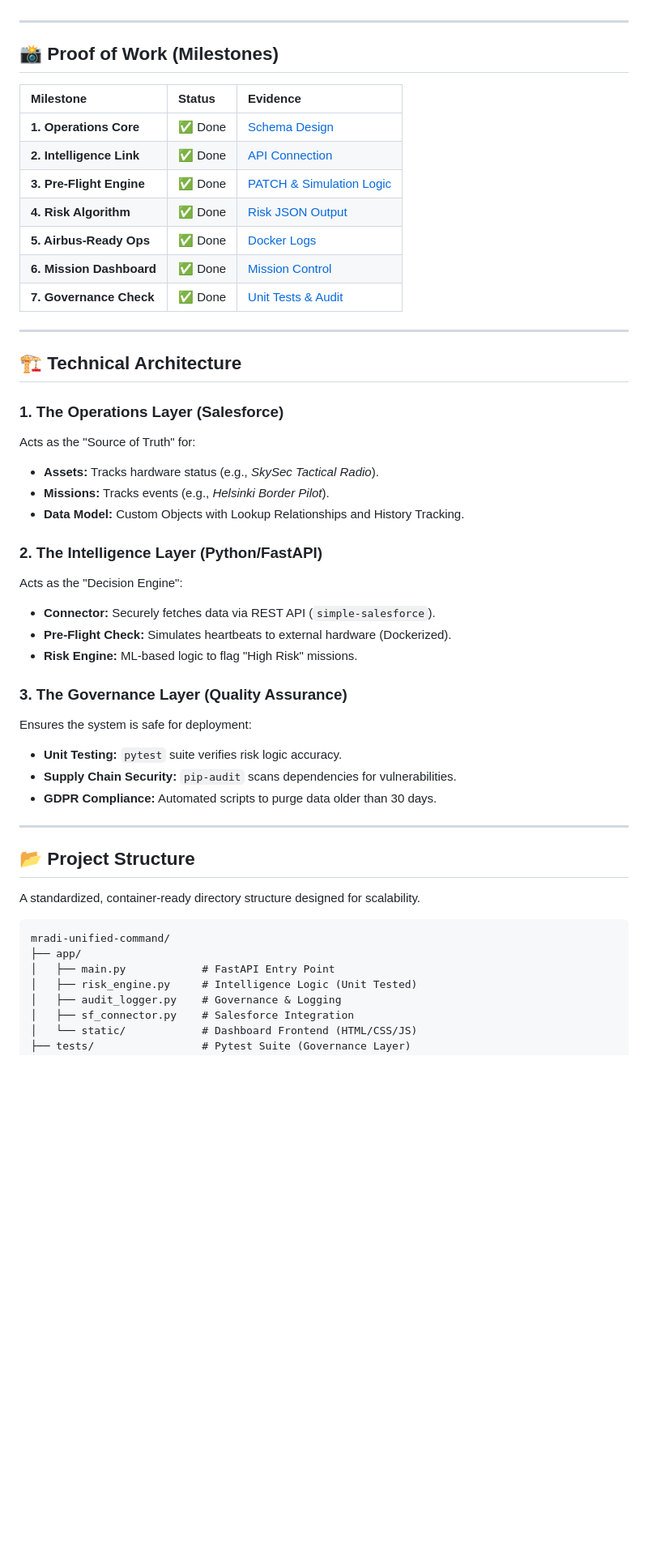
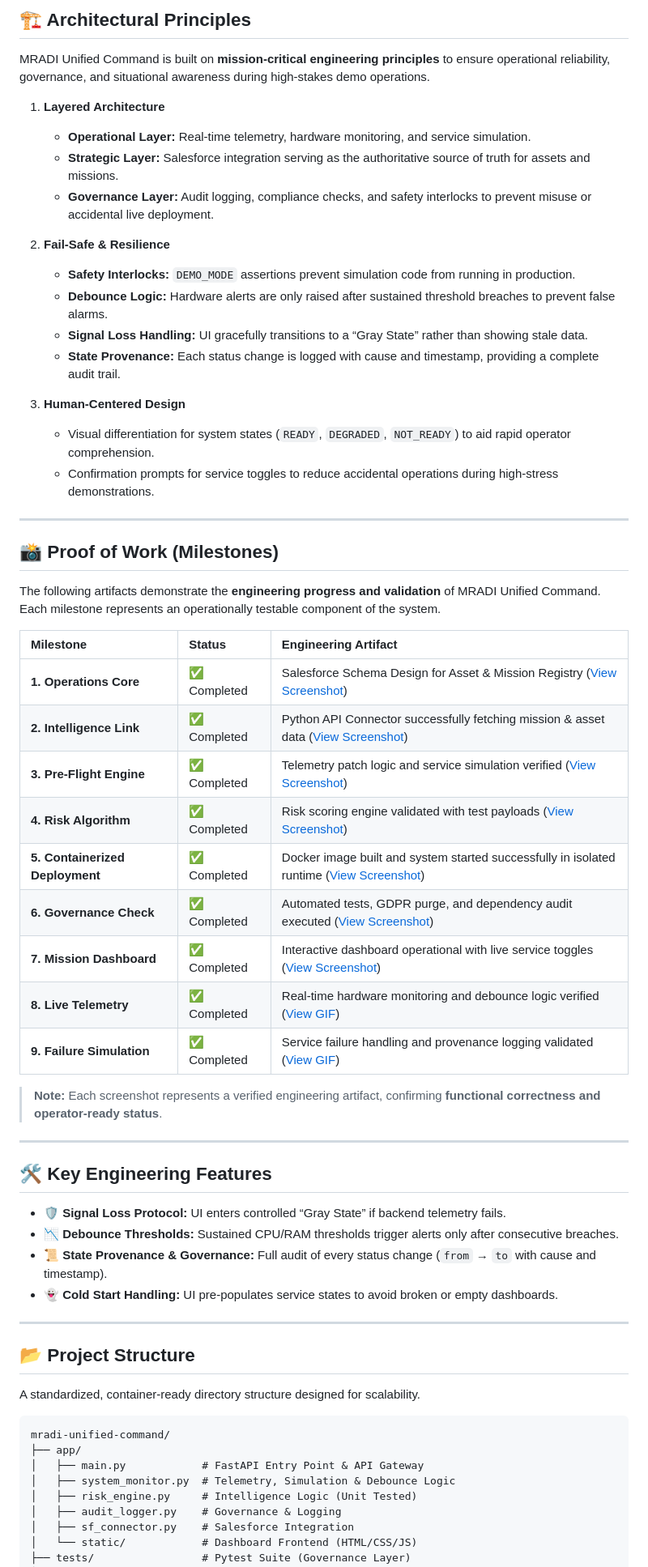
Before and after one commit to mirzazohaib/mradi-unified-command, a Markdown page: README.md, the part around the change printed below. Shown: that part at 81% size. Rendered like a GitHub page; blank space fills up the shorter version.

Commit message:
feat(release): v1.0 complete system with telemetry, governance, and dashboard

````diff
--- a/README.md
+++ b/README.md
@@ -23,45 +104,52 @@
+## 🏗️ Architectural Principles
+
+MRADI Unified Command is built on **mission-critical engineering principles** to ensure operational reliability, governance, and situational awareness during high-stakes demo operations.
+
+1. **Layered Architecture**
+
+   - **Operational Layer:** Real-time telemetry, hardware monitoring, and service simulation.
+   - **Strategic Layer:** Salesforce integration serving as the authoritative source of truth for assets and missions.
+   - **Governance Layer:** Audit logging, compliance checks, and safety interlocks to prevent misuse or accidental live deployment.
+
+2. **Fail-Safe & Resilience**
+
+   - **Safety Interlocks:** `DEMO_MODE` assertions prevent simulation code from running in production.
+   - **Debounce Logic:** Hardware alerts are only raised after sustained threshold breaches to prevent false alarms.
+   - **Signal Loss Handling:** UI gracefully transitions to a “Gray State” rather than showing stale data.
+   - **State Provenance:** Each status change is logged with cause and timestamp, providing a complete audit trail.
+
+3. **Human-Centered Design**
+   - Visual differentiation for system states (`READY`, `DEGRADED`, `NOT_READY`) to aid rapid operator comprehension.
+   - Confirmation prompts for service toggles to reduce accidental operations during high-stress demonstrations.
 
 ---
 
 ## 📸 Proof of Work (Milestones)
 
-| Milestone                | Status  | Evidence                                                            |
-| :----------------------- | :------ | :------------------------------------------------------------------ |
-| **1. Operations Core**   | ✅ Done | [Schema Design](docs/screenshots/01_salesforce_schema.png)          |
-| **2. Intelligence Link** | ✅ Done | [API Connection](docs/screenshots/02_python_connection_success.png) |
-| **3. Pre-Flight Engine** | ✅ Done | [PATCH & Simulation Logic](docs/screenshots/03_patch_success.png)   |
-| **4. Risk Algorithm**    | ✅ Done | [Risk JSON Output](docs/screenshots/04_risk_assessment_payload.png) |
-| **5. Airbus-Ready Ops**  | ✅ Done | [Docker Logs](docs/screenshots/05_docker_success.png)               |
-| **6. Mission Dashboard** | ✅ Done | [Mission Control](docs/screenshots/06_dashboard.png)                |
-| **7. Governance Check**  | ✅ Done | [Unit Tests & Audit](docs/screenshots/07_governance_check.png)      |
+The following artifacts demonstrate the **engineering progress and validation** of MRADI Unified Command. Each milestone represents an operationally testable component of the system.
+
+| Milestone                       | Status       | Engineering Artifact                                                                                                                   |
+| :------------------------------ | :----------- | :------------------------------------------------------------------------------------------------------------------------------------- |
+| **1. Operations Core**          | ✅ Completed | Salesforce Schema Design for Asset & Mission Registry ([View Screenshot](docs/screenshots/01_salesforce_schema.png))                   |
+| **2. Intelligence Link**        | ✅ Completed | Python API Connector successfully fetching mission & asset data ([View Screenshot](docs/screenshots/02_python_connection_success.png)) |
+| **3. Pre-Flight Engine**        | ✅ Completed | Telemetry patch logic and service simulation verified ([View Screenshot](docs/screenshots/03_patch_success.png))                       |
+| **4. Risk Algorithm**           | ✅ Completed | Risk scoring engine validated with test payloads ([View Screenshot](docs/screenshots/04_risk_assessment_payload.png))                  |
+| **5. Containerized Deployment** | ✅ Completed | Docker image built and system started successfully in isolated runtime ([View Screenshot](docs/screenshots/05_docker_success.png))     |
+| **6. Governance Check**         | ✅ Completed | Automated tests, GDPR purge, and dependency audit executed ([View Screenshot](docs/screenshots/06_governance_check.png))               |
+| **7. Mission Dashboard**        | ✅ Completed | Interactive dashboard operational with live service toggles ([View Screenshot](docs/screenshots/07_dashboard.png))                     |
+| **8. Live Telemetry**           | ✅ Completed | Real-time hardware monitoring and debounce logic verified ([View GIF](docs/screenshots/08_telemetry_hud.gif))                          |
+| **9. Failure Simulation**       | ✅ Completed | Service failure handling and provenance logging validated ([View GIF](docs/screenshots/09_system_failure.gif))                         |
+
+> **Note:** Each screenshot represents a verified engineering artifact, confirming **functional correctness and operator-ready status**.
 
 ---
 
-## 🏗️ Technical Architecture
+## 🛠️ Key Engineering Features
 
-### 1. The Operations Layer (Salesforce)
-
-Acts as the "Source of Truth" for:
-
-- **Assets:** Tracks hardware status (e.g., _SkySec Tactical Radio_).
-- **Missions:** Tracks events (e.g., _Helsinki Border Pilot_).
-- **Data Model:** Custom Objects with Lookup Relationships and History Tracking.
-
-### 2. The Intelligence Layer (Python/FastAPI)
-
-Acts as the "Decision Engine":
-
-- **Connector:** Securely fetches data via REST API (`simple-salesforce`).
-- **Pre-Flight Check:** Simulates heartbeats to external hardware (Dockerized).
-- **Risk Engine:** ML-based logic to flag "High Risk" missions.
-
-### 3. The Governance Layer (Quality Assurance)
-
-Ensures the system is safe for deployment:
-
-- **Unit Testing:** `pytest` suite verifies risk logic accuracy.
-- **Supply Chain Security:** `pip-audit` scans dependencies for vulnerabilities.
-- **GDPR Compliance:** Automated scripts to purge data older than 30 days.
+- **🛡️ Signal Loss Protocol:** UI enters controlled “Gray State” if backend telemetry fails.
+- **📉 Debounce Thresholds:** Sustained CPU/RAM thresholds trigger alerts only after consecutive breaches.
+- **📜 State Provenance & Governance:** Full audit of every status change (`from` → `to` with cause and timestamp).
+- **👻 Cold Start Handling:** UI pre-populates service states to avoid broken or empty dashboards.
 
 ---
 
@@ -72,7 +160,8 @@ A standardized, container-ready directory structure designed for scalability.
 ```text
 mradi-unified-command/
 ├── app/
-│   ├── main.py            # FastAPI Entry Point
+│   ├── main.py            # FastAPI Entry Point & API Gateway
+│   ├── system_monitor.py  # Telemetry, Simulation & Debounce Logic
 │   ├── risk_engine.py     # Intelligence Logic (Unit Tested)
 │   ├── audit_logger.py    # Governance & Logging
 │   ├── sf_connector.py    # Salesforce Integration
````
Also changed, not shown: other parts of README.md (+107 -26 lines), docs/screenshots/06_dashboard.png (deleted), docs/screenshots/06_governance_check.png (renamed from docs/screenshots/07_governance_check.png), docs/screenshots/07_dashboard.png (added), docs/screenshots/08_telemetry_hud.gif (added), docs/screenshots/09_system_failure.gif (added), docs/screenshots/Demo.gif (added), 7 other files.
